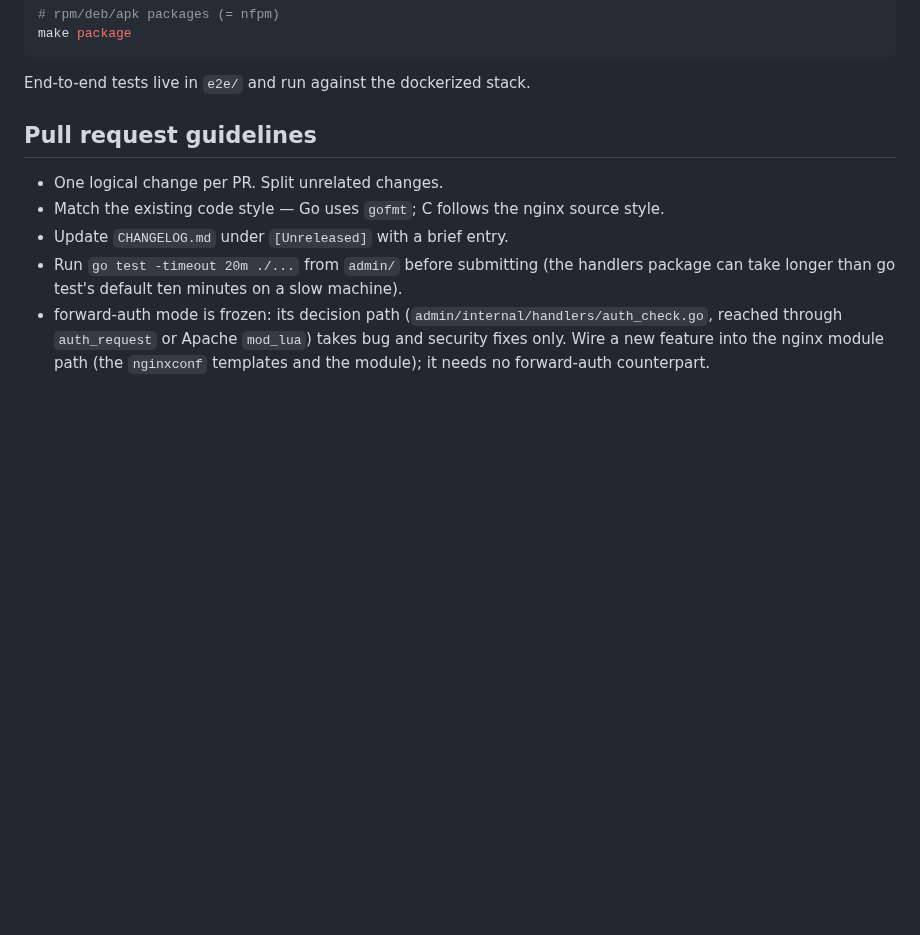
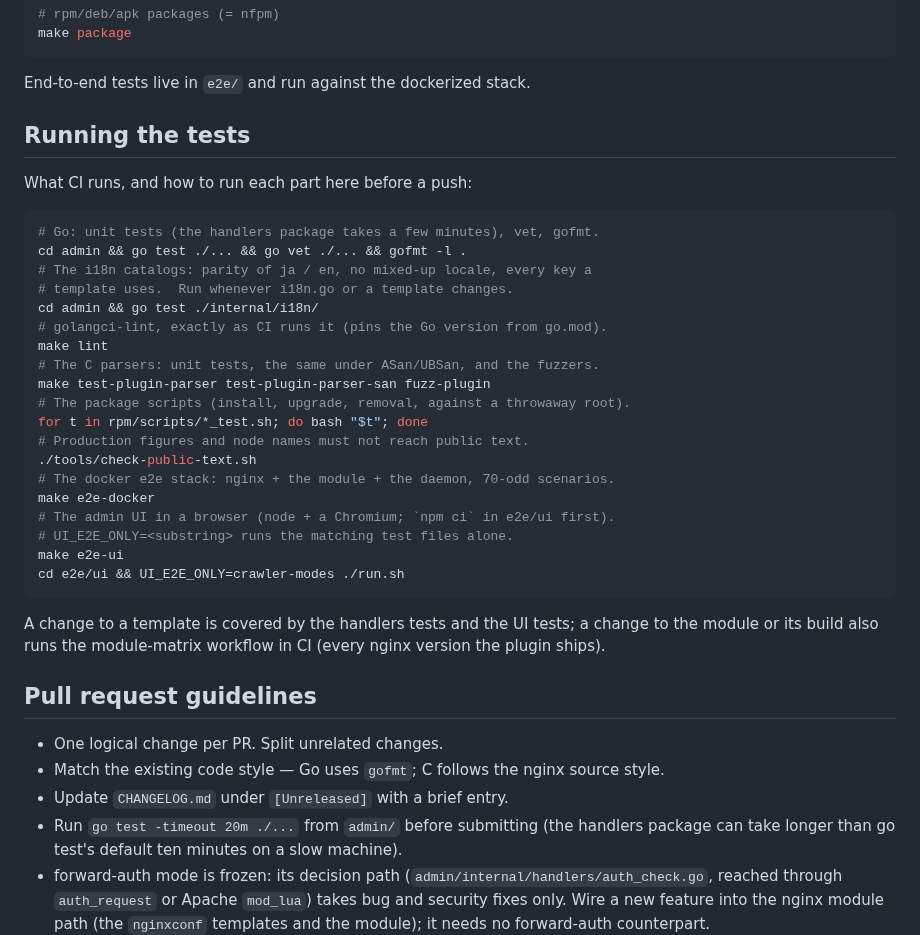
Before and after one commit to unmask-sh/unmask, a Markdown page: CONTRIBUTING.md, the part around the change. Rendered like a GitHub page; blank space fills up the shorter version.

Commit message:
CONTRIBUTING: how to run each part of the test suite
The page named `go test ./...` and the docker stack and left the rest
to be found in the Makefile and the workflows: the i18n catalog tests,
the lint as CI runs it, the C parsers' tests and fuzzers, the package
script tests, the public-text check and the browser tests of the admin.
One block lists them, in the order a change is checked before a push.

````diff
--- a/CONTRIBUTING.md
+++ b/CONTRIBUTING.md
@@ -35,6 +35,36 @@ make package
 ```
 
 End-to-end tests live in `e2e/` and run against the dockerized stack.
+
+## Running the tests
+
+What CI runs, and how to run each part here before a push:
+
+```sh
+# Go: unit tests (the handlers package takes a few minutes), vet, gofmt.
+cd admin && go test ./... && go vet ./... && gofmt -l .
+# The i18n catalogs: parity of ja / en, no mixed-up locale, every key a
+# template uses.  Run whenever i18n.go or a template changes.
+cd admin && go test ./internal/i18n/
+# golangci-lint, exactly as CI runs it (pins the Go version from go.mod).
+make lint
+# The C parsers: unit tests, the same under ASan/UBSan, and the fuzzers.
+make test-plugin-parser test-plugin-parser-san fuzz-plugin
+# The package scripts (install, upgrade, removal, against a throwaway root).
+for t in rpm/scripts/*_test.sh; do bash "$t"; done
+# Production figures and node names must not reach public text.
+./tools/check-public-text.sh
+# The docker e2e stack: nginx + the module + the daemon, 70-odd scenarios.
+make e2e-docker
+# The admin UI in a browser (node + a Chromium; `npm ci` in e2e/ui first).
+# UI_E2E_ONLY=<substring> runs the matching test files alone.
+make e2e-ui
+cd e2e/ui && UI_E2E_ONLY=crawler-modes ./run.sh
+```
+
+A change to a template is covered by the handlers tests and the UI
+tests; a change to the module or its build also runs the module-matrix
+workflow in CI (every nginx version the plugin ships).
 
 ## Pull request guidelines
 
````
